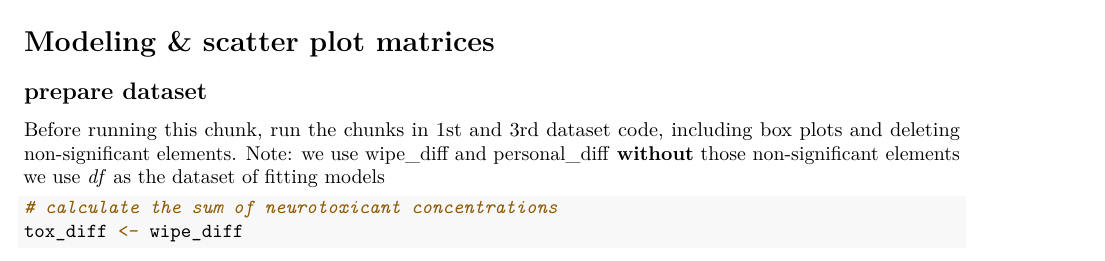
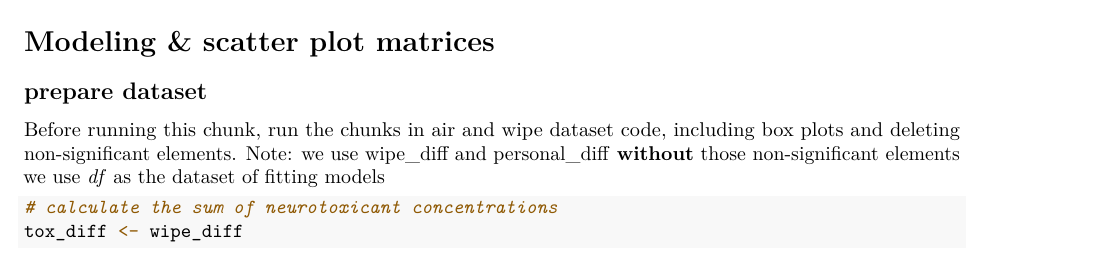
Before and after one commit to JingyuClaire/Firefighter-Neurotoxicant-Study, an R Markdown document (code_demographic_info&Modeling.Rmd): part of page 26 of 47, cut so that both start at the same text. Rendered offline with R 4.5, knitr and Pandoc, then LaTeX, with nearby package versions; some code elsewhere in the file could not run offline; common packages that the code uses without loading them are loaded.

Commit message:
update R-code

````diff
--- a/code_demographic_info&Modeling.Rmd
+++ b/code_demographic_info&Modeling.Rmd
@@ -1188,7 +1188,7 @@ shapiro.test(mental$CESD)
 
 # Modeling & scatter plot matrices
 ## prepare dataset
-Before running this chunk, run the chunks in 1st and 3rd dataset code, including box plots and deleting non-significant elements.
+Before running this chunk, run the chunks in air and wipe dataset code, including box plots and deleting non-significant elements.
 Note: we use wipe_diff and personal_diff **without** those non-significant elements
 we use *df* as the dataset of fitting models
 ```{r}
````
